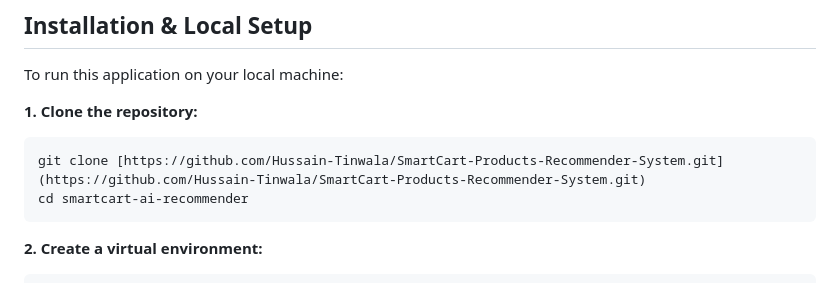
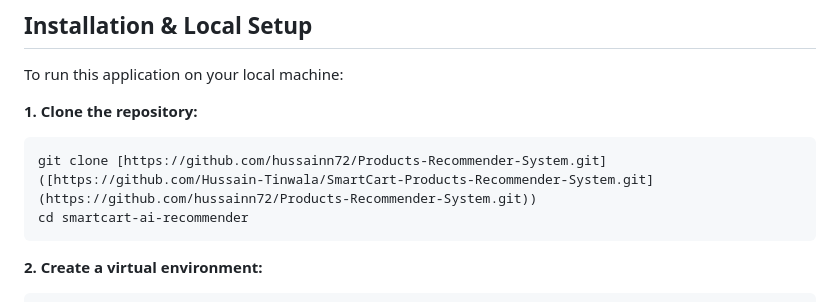
Before and after one commit to hussainn72/Products-Recommender-System, a Markdown page: README.md, the part around the change. Drawn GitHub-style.

````diff
--- a/README.md
+++ b/README.md
@@ -33,7 +33,7 @@ To run this application on your local machine:
 
 **1. Clone the repository:**
 ```bash
-git clone [https://github.com/Hussain-Tinwala/SmartCart-Products-Recommender-System.git](https://github.com/Hussain-Tinwala/SmartCart-Products-Recommender-System.git)
+git clone [https://github.com/hussainn72/Products-Recommender-System.git]([https://github.com/Hussain-Tinwala/SmartCart-Products-Recommender-System.git](https://github.com/hussainn72/Products-Recommender-System.git))
 cd smartcart-ai-recommender
 ```
 
````
